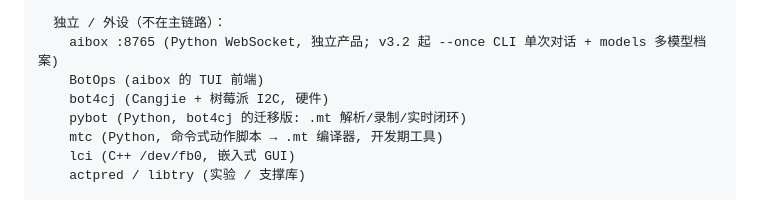
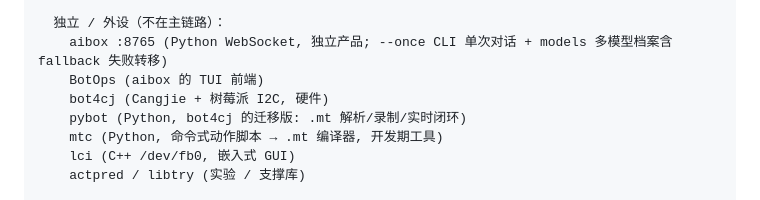
Before and after one commit to gopsc/dnfss, a Markdown page: docs/ARCHITECTURE.md, the part around the change. Rendered like a GitHub page.

```diff
--- a/docs/ARCHITECTURE.md
+++ b/docs/ARCHITECTURE.md
@@ -85,7 +85,7 @@ Blackbird 是一套 **进程托管式轻量微服务** 系统（自研 UniServe
                           └─────────────────────────────────────┘
 
   独立 / 外设（不在主链路）：
-    aibox :8765 (Python WebSocket, 独立产品; v3.2 起 --once CLI 单次对话 + models 多模型档案)
+    aibox :8765 (Python WebSocket, 独立产品; --once CLI 单次对话 + models 多模型档案含 fallback 失败转移)
     BotOps (aibox 的 TUI 前端)
     bot4cj (Cangjie + 树莓派 I2C, 硬件)
     pybot (Python, bot4cj 的迁移版: .mt 解析/录制/实时闭环)
```
Also changed, not shown: README.md (+1 -1 lines).
